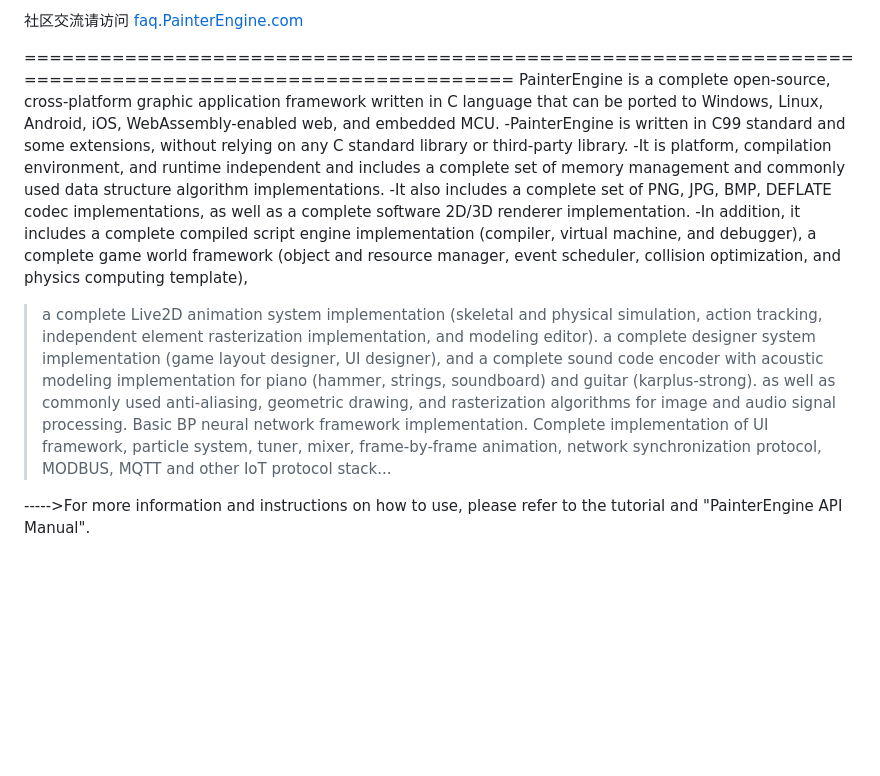
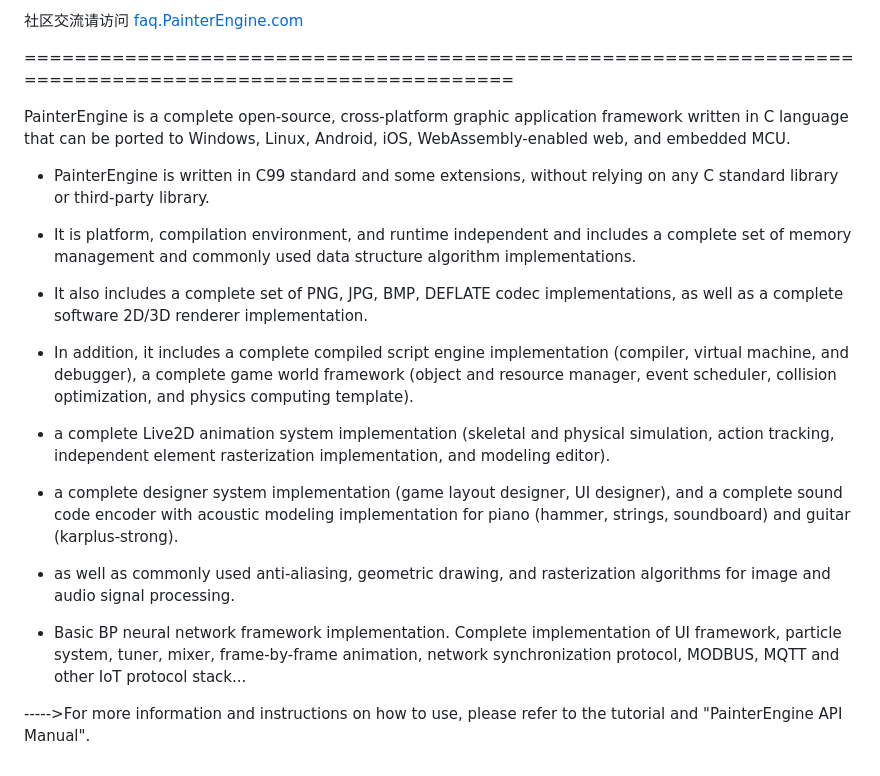
Before and after one commit to matrixcascade/PainterEngine, a Markdown page: README.md, the part around the change. Rendered like a GitHub page; blank space fills up the shorter version.

```diff
--- a/README.md
+++ b/README.md
@@ -22,14 +22,22 @@ PainterEngine 是一个由 C 语言编写的**跨平台图形应用框架**，
 社区交流请访问 [faq.PainterEngine.com](https://faq.painterengine.com)
 
 =========================================================================================================
+
 PainterEngine is a complete open-source, cross-platform graphic application framework written in C language that can be ported to Windows, Linux, Android, iOS, WebAssembly-enabled web, and embedded MCU.
--PainterEngine is written in C99 standard and some extensions, without relying on any C standard library or third-party library.
--It is platform, compilation environment, and runtime independent and includes a complete set of memory management and commonly used data structure algorithm implementations.
--It also includes a complete set of PNG, JPG, BMP, DEFLATE codec implementations, as well as a complete software 2D/3D renderer implementation.
--In addition, it includes a complete compiled script engine implementation (compiler, virtual machine, and debugger), a complete game world framework (object and resource manager, event scheduler, collision optimization, and physics computing template),
->a complete Live2D animation system implementation (skeletal and physical simulation, action tracking, independent element rasterization implementation, and modeling editor).
->a complete designer system implementation (game layout designer, UI designer), and a complete sound code encoder with acoustic modeling implementation for piano (hammer, strings, soundboard) and guitar (karplus-strong).
->as well as commonly used anti-aliasing, geometric drawing, and rasterization algorithms for image and audio signal processing.
->Basic BP neural network framework implementation. Complete implementation of UI framework, particle system, tuner, mixer, frame-by-frame animation, network synchronization protocol, MODBUS, MQTT and other IoT protocol stack...
+- PainterEngine is written in C99 standard and some extensions, without relying on any C standard library or third-party library.
+
+- It is platform, compilation environment, and runtime independent and includes a complete set of memory management and commonly used data structure algorithm implementations.
+
+- It also includes a complete set of PNG, JPG, BMP, DEFLATE codec implementations, as well as a complete software 2D/3D renderer implementation.
+
+- In addition, it includes a complete compiled script engine implementation (compiler, virtual machine, and debugger), a complete game world framework (object and resource manager, event scheduler, collision optimization, and physics computing template).
+
+- a complete Live2D animation system implementation (skeletal and physical simulation, action tracking, independent element rasterization implementation, and modeling editor).
+
+- a complete designer system implementation (game layout designer, UI designer), and a complete sound code encoder with acoustic modeling implementation for piano (hammer, strings, soundboard) and guitar (karplus-strong).
+
+- as well as commonly used anti-aliasing, geometric drawing, and rasterization algorithms for image and audio signal processing.
+
+- Basic BP neural network framework implementation. Complete implementation of UI framework, particle system, tuner, mixer, frame-by-frame animation, network synchronization protocol, MODBUS, MQTT and other IoT protocol stack...
 
 ----->For more information and instructions on how to use, please refer to the tutorial and "PainterEngine API Manual".
```
